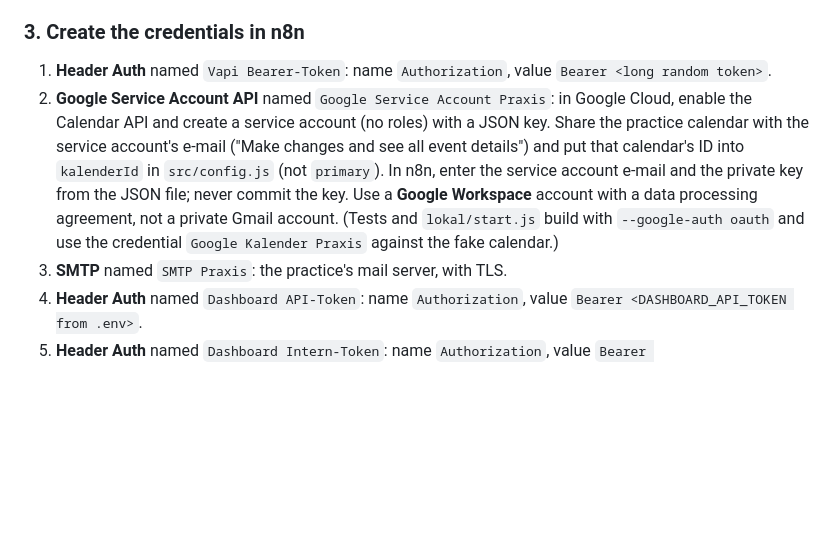
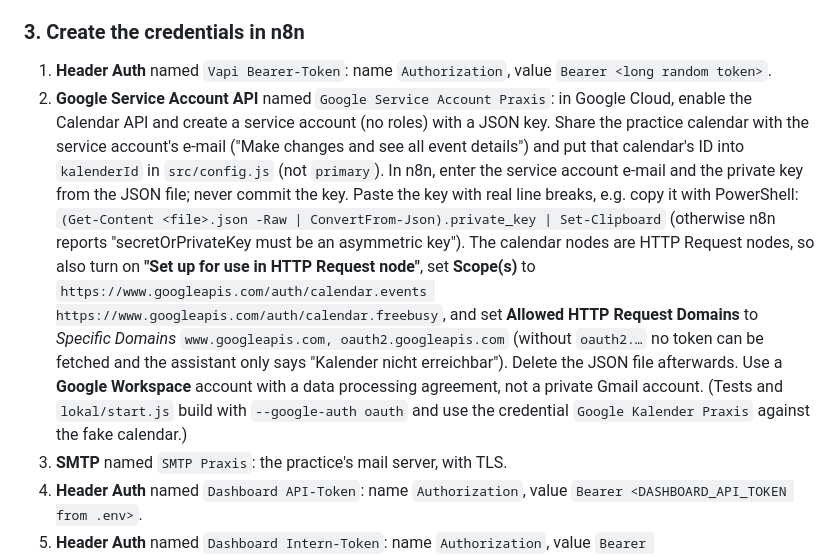
Before and after one commit to joel1220-bmg/praxis-telefonassistent, a Markdown page: README.md, the part around the change. GitHub-like rendering; blank space fills up the shorter version.

Commit message:
README: Service-Account-Credential braucht HTTP-Request-Schalter, Scopes und oauth2-Domain
Live auf dem Server gefunden: ohne "Set up for use in HTTP Request node"
samt Scopes und ohne oauth2.googleapis.com in den erlaubten Domains
bekommt n8n keinen Token ("Kalender nicht erreichbar"). Der E2E-Test
deckt das nicht ab, weil er die OAuth-Variante nutzt.

Co-Authored-By: Claude Opus 5.5 <noreply@anthropic.com>

```diff
--- a/README.md
+++ b/README.md
@@ -103,7 +103,7 @@ Open `https://<your-domain>`, create the owner account and **turn on two-factor
 
 ### 3. Create the credentials in n8n
 1. **Header Auth** named `Vapi Bearer-Token`: name `Authorization`, value `Bearer <long random token>`.
-2. **Google Service Account API** named `Google Service Account Praxis`: in Google Cloud, enable the Calendar API and create a service account (no roles) with a JSON key. Share the practice calendar with the service account's e-mail ("Make changes and see all event details") and put that calendar's ID into `kalenderId` in `src/config.js` (not `primary`). In n8n, enter the service account e-mail and the private key from the JSON file; never commit the key. Use a **Google Workspace** account with a data processing agreement, not a private Gmail account. (Tests and `lokal/start.js` build with `--google-auth oauth` and use the credential `Google Kalender Praxis` against the fake calendar.)
+2. **Google Service Account API** named `Google Service Account Praxis`: in Google Cloud, enable the Calendar API and create a service account (no roles) with a JSON key. Share the practice calendar with the service account's e-mail ("Make changes and see all event details") and put that calendar's ID into `kalenderId` in `src/config.js` (not `primary`). In n8n, enter the service account e-mail and the private key from the JSON file; never commit the key. Paste the key with real line breaks, e.g. copy it with PowerShell: `(Get-Content <file>.json -Raw | ConvertFrom-Json).private_key | Set-Clipboard` (otherwise n8n reports "secretOrPrivateKey must be an asymmetric key"). The calendar nodes are HTTP Request nodes, so also turn on **"Set up for use in HTTP Request node"**, set **Scope(s)** to `https://www.googleapis.com/auth/calendar.events https://www.googleapis.com/auth/calendar.freebusy`, and set **Allowed HTTP Request Domains** to *Specific Domains* `www.googleapis.com, oauth2.googleapis.com` (without `oauth2.…` no token can be fetched and the assistant only says "Kalender nicht erreichbar"). Delete the JSON file afterwards. Use a **Google Workspace** account with a data processing agreement, not a private Gmail account. (Tests and `lokal/start.js` build with `--google-auth oauth` and use the credential `Google Kalender Praxis` against the fake calendar.)
 3. **SMTP** named `SMTP Praxis`: the practice's mail server, with TLS.
 4. **Header Auth** named `Dashboard API-Token`: name `Authorization`, value `Bearer <DASHBOARD_API_TOKEN from .env>`.
 5. **Header Auth** named `Dashboard Intern-Token`: name `Authorization`, value `Bearer <DASHBOARD_INTERN_TOKEN from .env>`.
```
